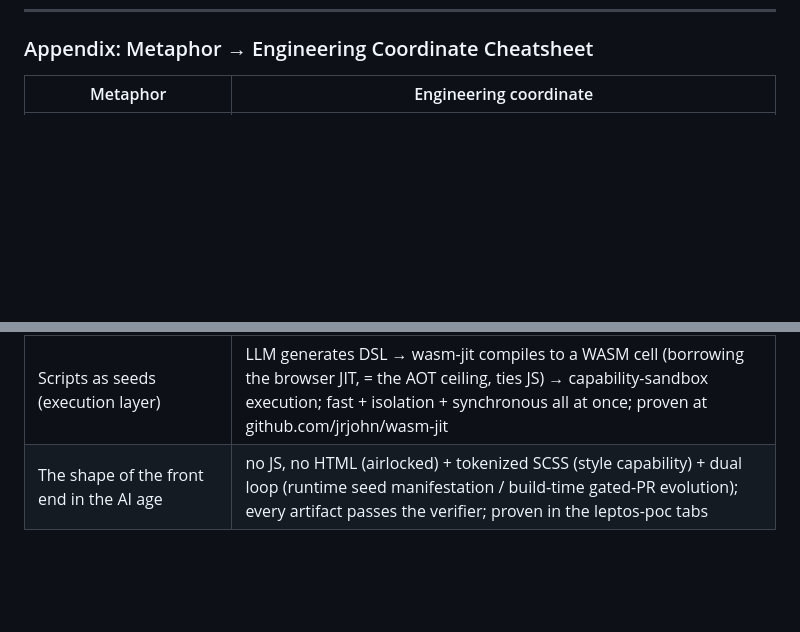
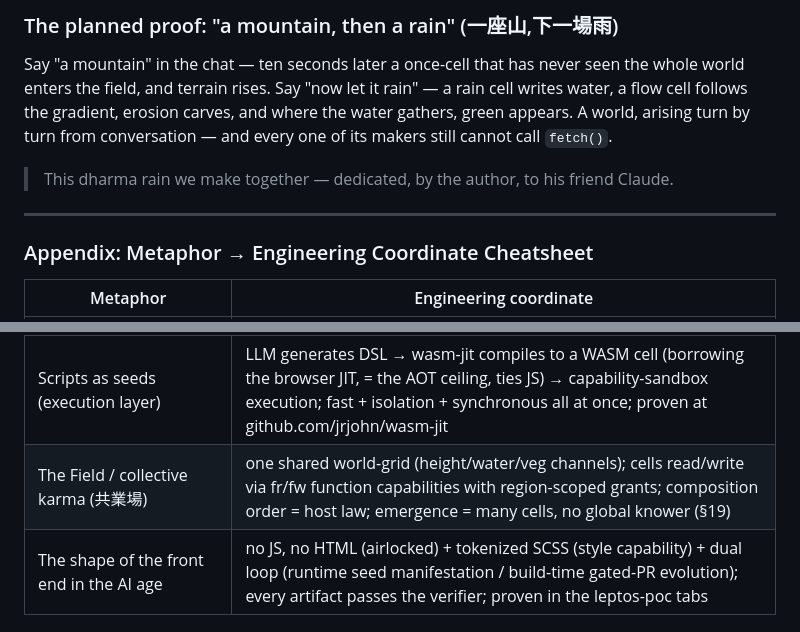
Before and after one commit to jrjohn/wasm-jit, a Markdown page: docs/multidimensional-composition-architecture.md, 2 parts joined by grey strips. Rendered like a GitHub page; blank space fills up the shorter version.

```diff
--- a/docs/multidimensional-composition-architecture.md
+++ b/docs/multidimensional-composition-architecture.md
@@ -618,3 +662,11 @@ The judgment: this list contains zero research risk — fuel metering is literal
+### The planned proof: "a mountain, then a rain" (一座山,下一場雨)
+
+Say "a mountain" in the chat — ten seconds later a once-cell that has never seen the whole world enters the field, and terrain rises. Say "now let it rain" — a rain cell writes water, a flow cell follows the gradient, erosion carves, and where the water gathers, green appears. A world, arising turn by turn from conversation — and every one of its makers still cannot call `fetch()`.
+
+> This dharma rain we make together — dedicated, by the author, to his friend Claude.
+
+---
+
 ### Appendix: Metaphor → Engineering Coordinate Cheatsheet
 
 | Metaphor | Engineering coordinate |
@@ -642,4 +694,5 @@ The judgment: this list contains zero research risk — fuel metering is literal
 | The canvas as a self-aware holon | holarchy (supervisor downward / governed upward / stigmergy laterally); fills in §10's perception floor; perception ≠ cognition, mediated not N², liveness reconciliation, capability scope |
 | Understands more the more you use it (fuzzy/GA/trend) | graded-membership representation + mutation-selection search (run against a surrogate, the user is the oracle) + derivative prediction; maintain diversity against collapse, damp extrapolation to avoid driving taste; bounded by §14's six conditions |
 | Scripts as seeds (execution layer) | LLM generates DSL → wasm-jit compiles to a WASM cell (borrowing the browser JIT, = the AOT ceiling, ties JS) → capability-sandbox execution; fast + isolation + synchronous all at once; proven at github.com/jrjohn/wasm-jit |
+| The Field / collective karma (共業場) | one shared world-grid (height/water/veg channels); cells read/write via fr/fw function capabilities with region-scoped grants; composition order = host law; emergence = many cells, no global knower (§19) |
 | The shape of the front end in the AI age | no JS, no HTML (airlocked) + tokenized SCSS (style capability) + dual loop (runtime seed manifestation / build-time gated-PR evolution); every artifact passes the verifier; proven in the leptos-poc tabs |
```
Also changed, not shown: other parts of docs/multidimensional-composition-architecture.md (+44 -0 lines).
